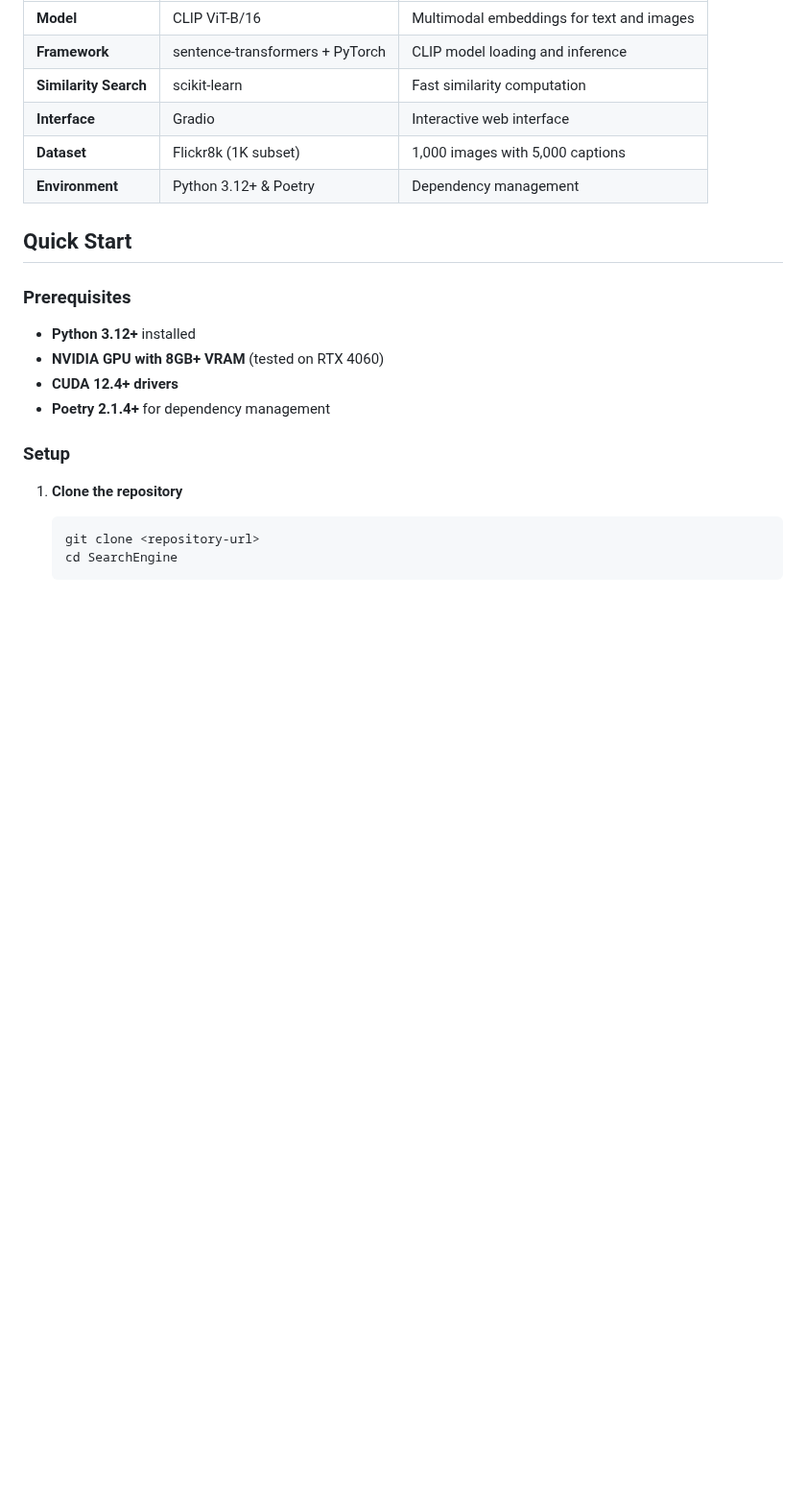
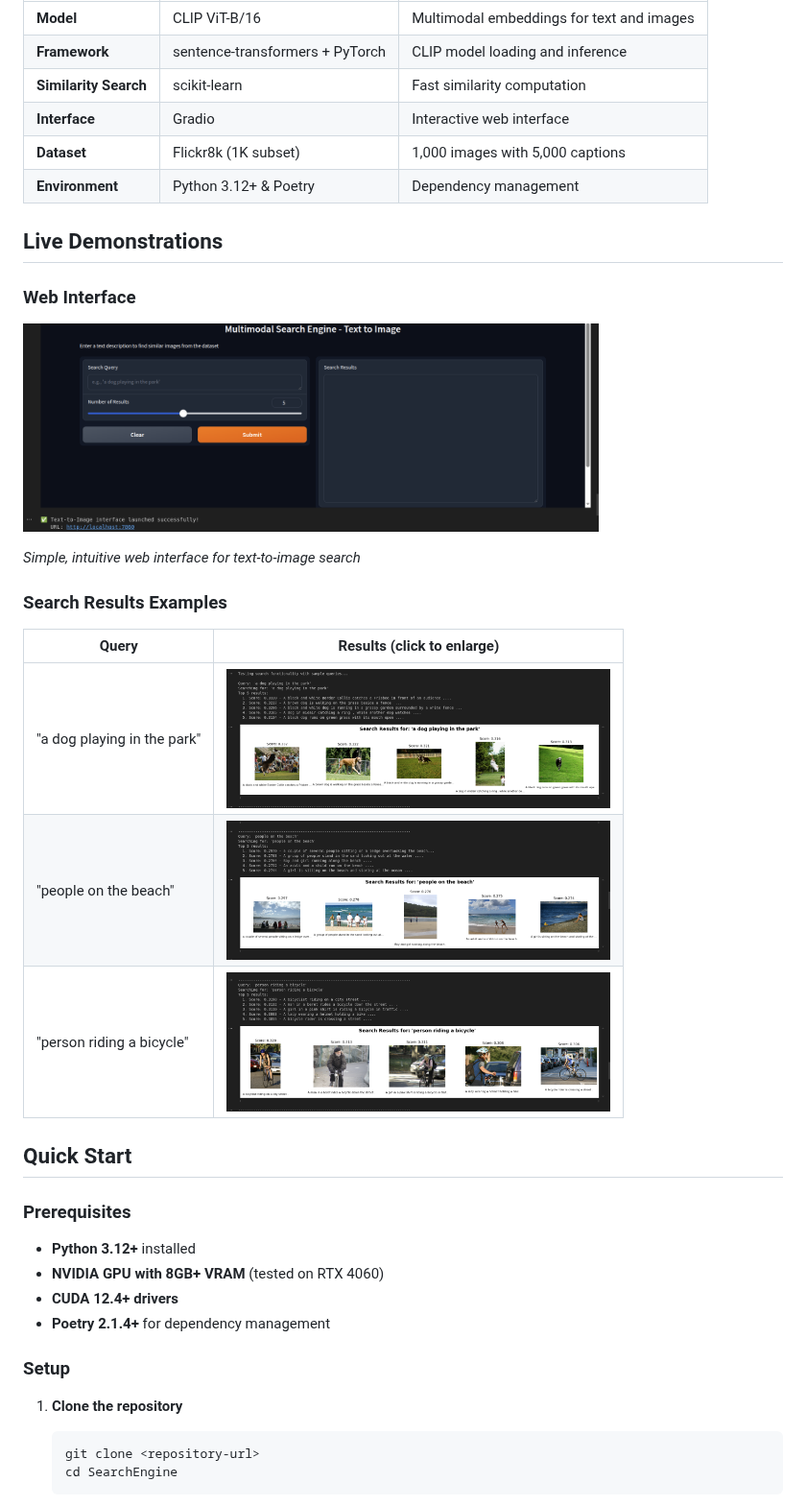
Before and after one commit to LeonByte/SearchEngine, a Markdown page: README.md, the part around the change. Shown at 96% size. Drawn GitHub-style; pictures changed too: assets/screenshots/gradio-web-interface.png (added), assets/screenshots/search-results-beach.png (added), assets/screenshots/search-results-bicycle.png (added); blank space fills up the shorter version.

Commit message:
docs: add visual demonstrations with screenshot gallery
- Create assets/screenshots/ folder for documentation images
- Add 4 high-quality screenshots showcasing project capabilities
- Include Gradio web interface demonstration
- Add search results examples for key queries (dog, beach, bicycle)

```diff
--- a/README.md
+++ b/README.md
@@ -48,6 +48,21 @@ Built for local deployment on **NVIDIA RTX 4060 (8GB VRAM)** with Poetry depende
 | **Interface** | Gradio | Interactive web interface |
 | **Dataset** | Flickr8k (1K subset) | 1,000 images with 5,000 captions |
 | **Environment** | Python 3.12+ & Poetry | Dependency management |
+
+## Live Demonstrations
+
+### Web Interface
+[<img src="assets/screenshots/gradio-web-interface.png" alt="Gradio Web Interface" width="600">](assets/screenshots/gradio-web-interface.png)
+
+*Simple, intuitive web interface for text-to-image search*
+
+### Search Results Examples
+
+| Query | Results (click to enlarge) |
+|-------|---------|
+| "a dog playing in the park" | [<img src="assets/screenshots/search-results-dog-playing.png" alt="Dog Search Results" width="400">](assets/screenshots/search-results-dog-playing.png) |
+| "people on the beach" | [<img src="assets/screenshots/search-results-beach.png" alt="Beach Search Results" width="400">](assets/screenshots/search-results-beach.png) |
+| "person riding a bicycle" | [<img src="assets/screenshots/search-results-bicycle.png" alt="Bicycle Search Results" width="400">](assets/screenshots/search-results-bicycle.png) |
 
 ## Quick Start
 
```
